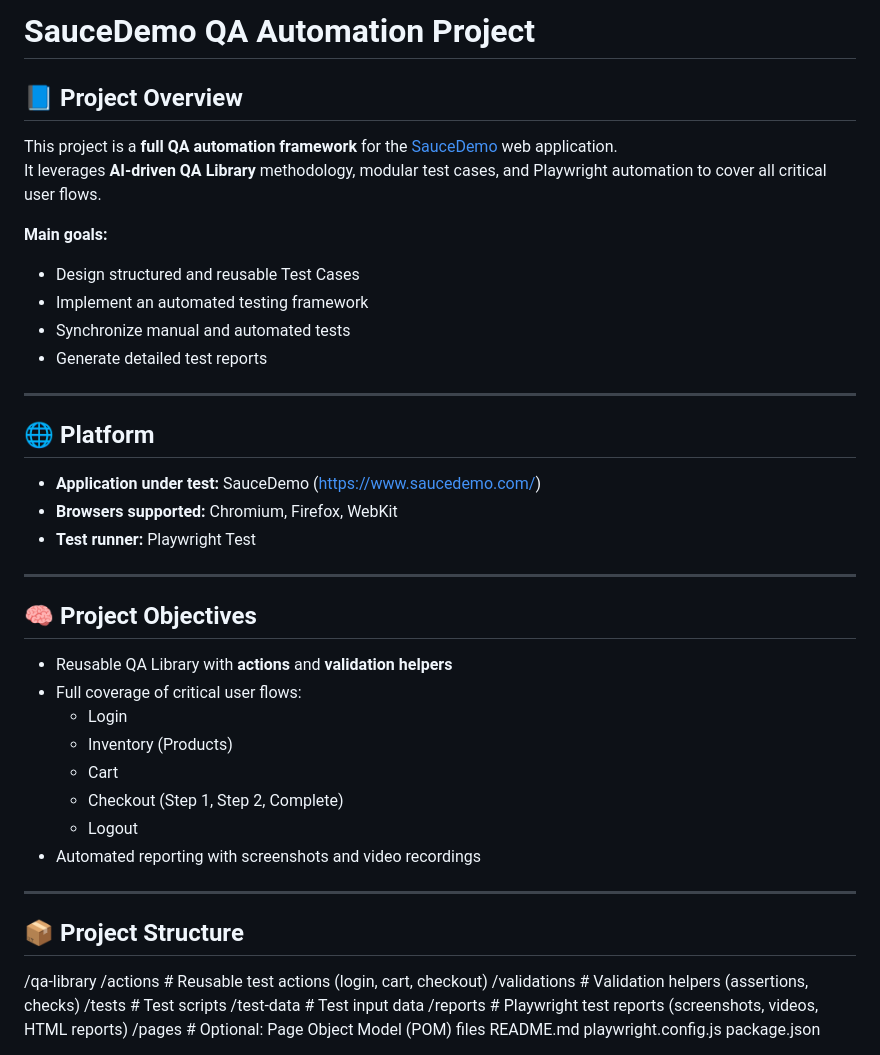
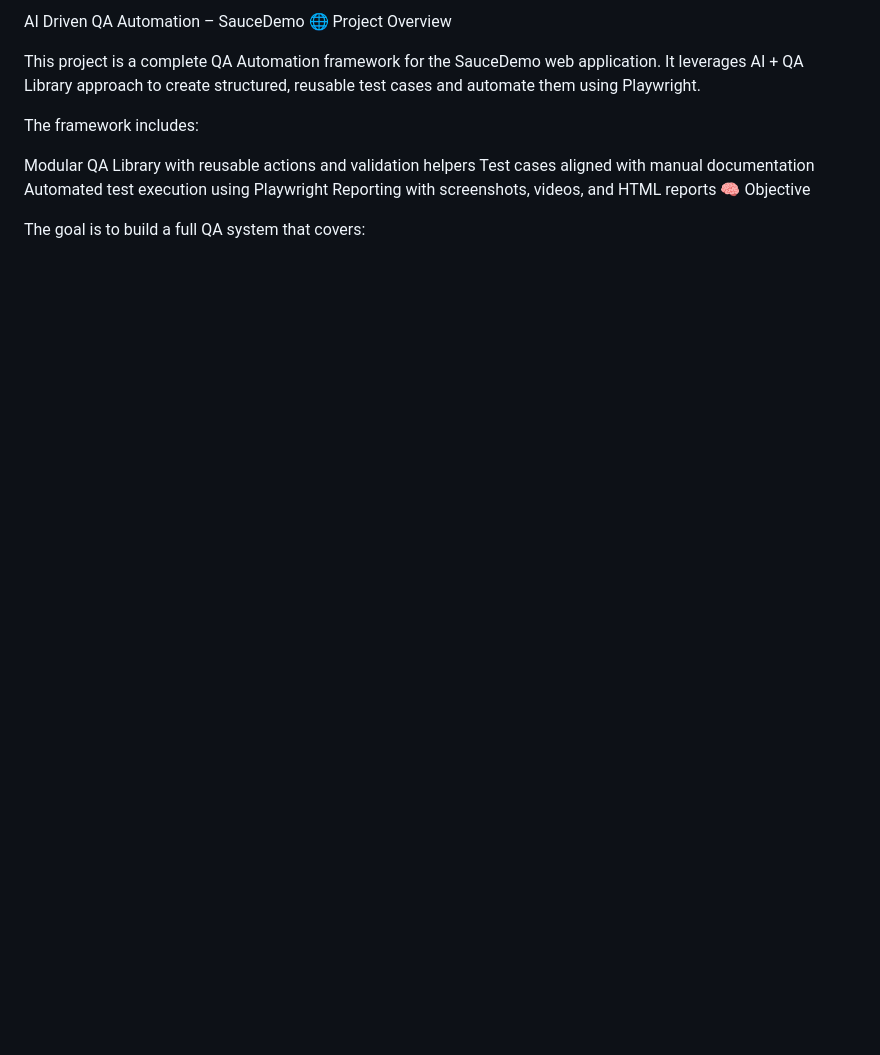
Before and after one commit to mnizharadze/SauceDemo, a Markdown page: README.md, the part around one of its changes. Drawn GitHub-style; blank space fills up the shorter version.

```diff
--- a/README.md
+++ b/README.md
@@ -1,48 +1,16 @@
-# SauceDemo QA Automation Project
+AI Driven QA Automation – SauceDemo
+🌐 Project Overview
 
-## 📘 Project Overview
-This project is a **full QA automation framework** for the [SauceDemo](https://www.saucedemo.com/) web application.
-It leverages **AI-driven QA Library** methodology, modular test cases, and Playwright automation to cover all critical user flows.
+This project is a complete QA Automation framework for the SauceDemo
+ web application. It leverages AI + QA Library approach to create structured, reusable test cases and automate them using Playwright.
 
-**Main goals:**
-- Design structured and reusable Test Cases
-- Implement an automated testing framework
-- Synchronize manual and automated tests
-- Generate detailed test reports
+The framework includes:
 
----
+Modular QA Library with reusable actions and validation helpers
+Test cases aligned with manual documentation
+Automated test execution using Playwright
+Reporting with screenshots, videos, and HTML reports
+🧠 Objective
 
-## 🌐 Platform
-- **Application under test:** SauceDemo (https://www.saucedemo.com/)
-- **Browsers supported:** Chromium, Firefox, WebKit
-- **Test runner:** Playwright Test
+The goal is to build a full QA system that covers:
 
----
-
-## 🧠 Project Objectives
-- Reusable QA Library with **actions** and **validation helpers**
-- Full coverage of critical user flows:
-  - Login
-  - Inventory (Products)
-  - Cart
-  - Checkout (Step 1, Step 2, Complete)
-  - Logout
-- Automated reporting with screenshots and video recordings
-
----
-
-## 📦 Project Structure
-
-
-/qa-library
-/actions # Reusable test actions (login, cart, checkout)
-/validations # Validation helpers (assertions, checks)
-/tests # Test scripts
-/test-data # Test input data
-/reports # Playwright test reports (screenshots, videos, HTML reports)
-/pages # Optional: Page Object Model (POM) files
-README.md
-playwright.config.js
-package.json
-
-
```
Also changed, not shown: other parts of README.md (+70 -86 lines).
